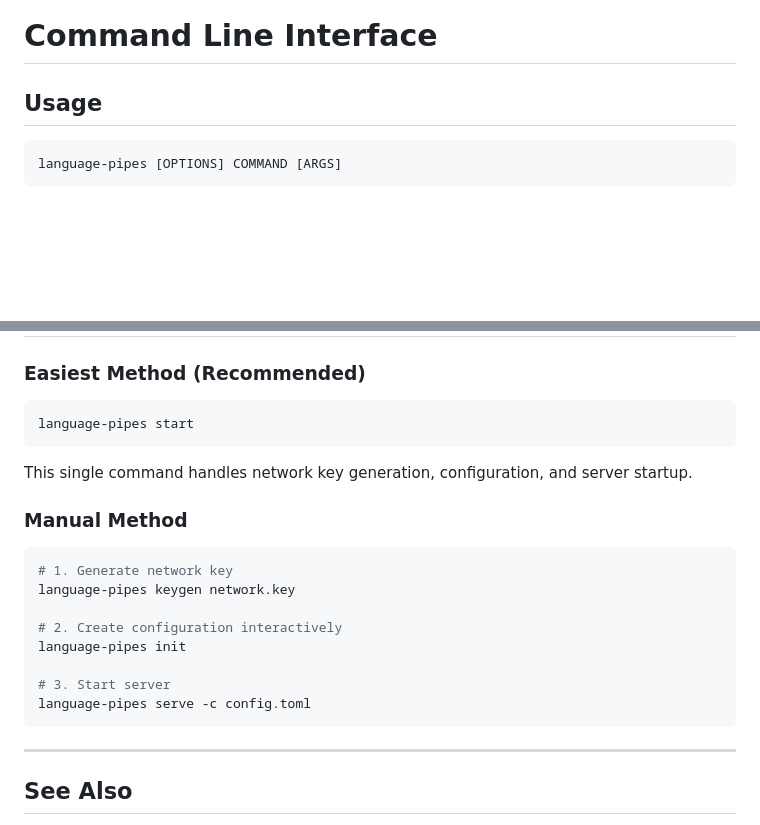
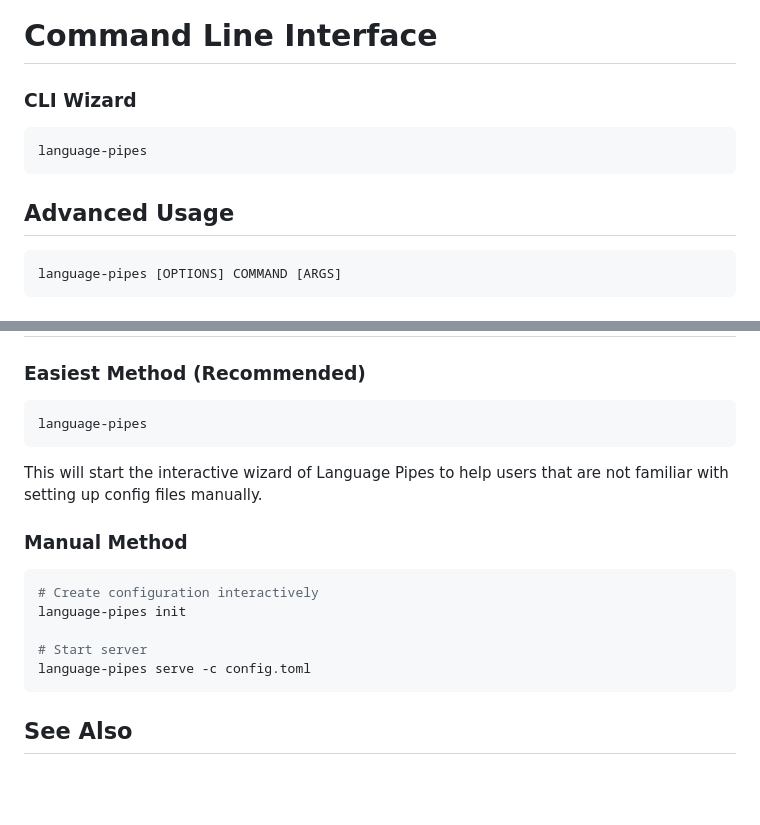
Before and after one commit to erinclemmer/language-pipes, a Markdown page: documentation/cli.md, 2 parts joined by grey strips. Rendered like a GitHub page; blank space fills up the shorter version.

````diff
--- a/documentation/cli.md
+++ b/documentation/cli.md
@@ -1,6 +1,11 @@
 # Command Line Interface
 
-## Usage
+### CLI Wizard
+```bash
+language-pipes
+```
+
+## Advanced Usage
 
 ```bash
 language-pipes [OPTIONS] COMMAND [ARGS]
@@ -208,25 +213,20 @@ language-pipes serve \
 ### Easiest Method (Recommended)
 
 ```bash
-language-pipes start
+language-pipes
 ```
 
-This single command handles network key generation, configuration, and server startup.
+This will start the interactive wizard of Language Pipes to help users that are not familiar with setting up config files manually.
 
 ### Manual Method
 
 ```bash
-# 1. Generate network key
-language-pipes keygen network.key
-
-# 2. Create configuration interactively
+# Create configuration interactively
 language-pipes init
 
-# 3. Start server
+# Start server
 language-pipes serve -c config.toml
 ```
-
----
 
 ## See Also
 
````
Also changed, not shown: documentation/architecture.md (+41 -36 lines).
